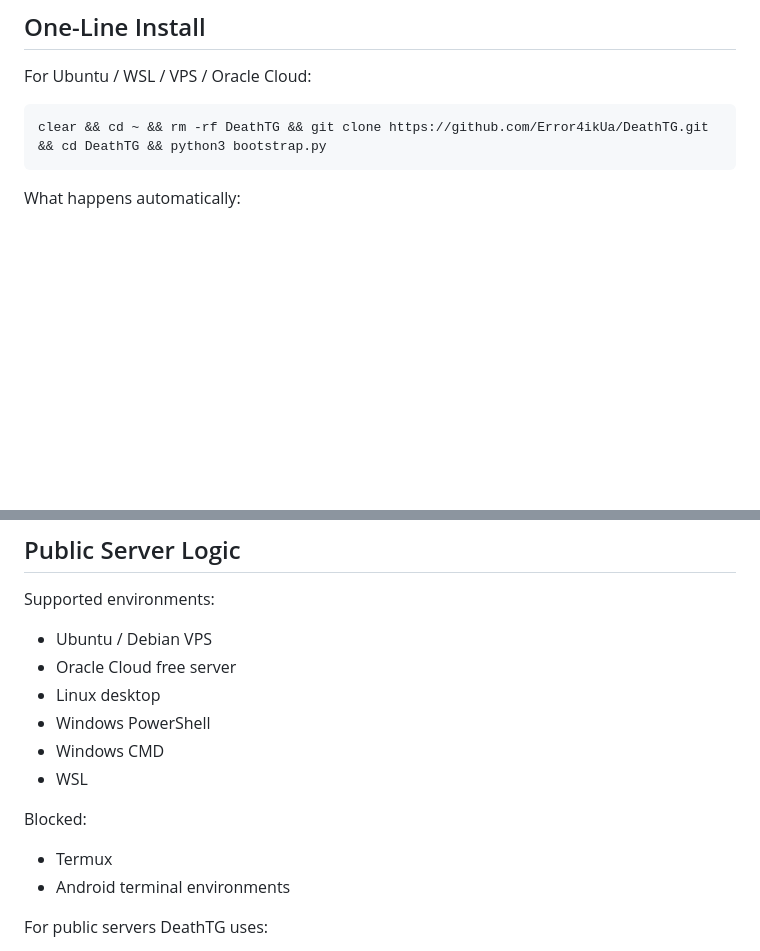
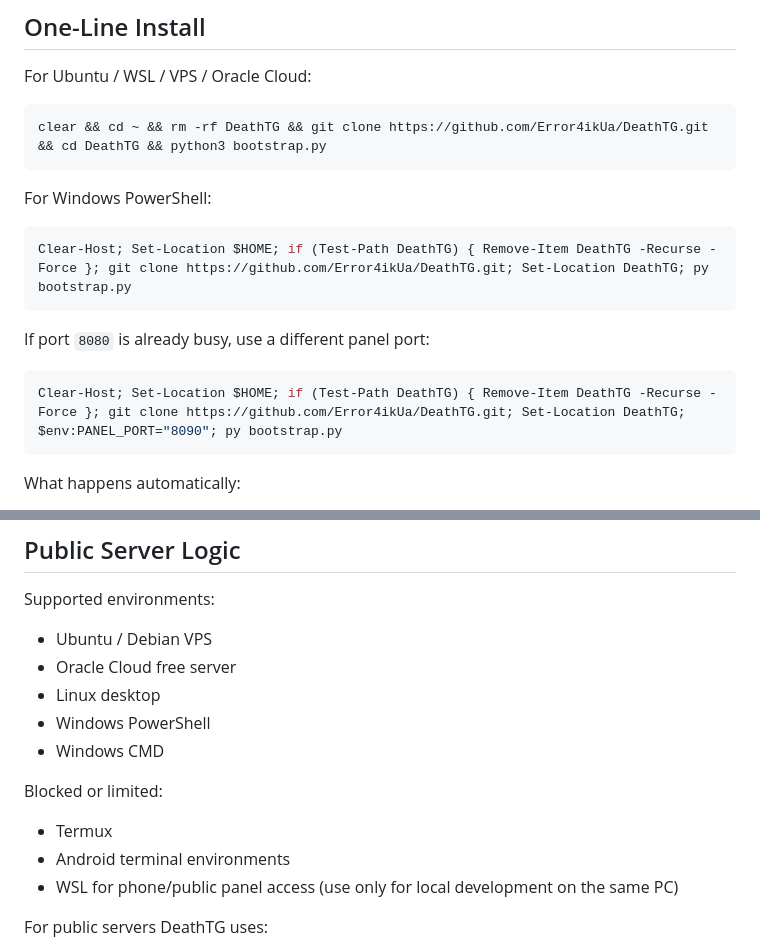
Before and after one commit to Error4ikUa/DeathTG, a Markdown page: README.md, 2 parts joined by grey strips. Drawn GitHub-style; blank space fills up the shorter version.

Commit message:
DeathTG: stabilize Windows install path and mark WSL as local-only

````diff
--- a/README.md
+++ b/README.md
@@ -24,6 +24,18 @@ For Ubuntu / WSL / VPS / Oracle Cloud:
 
 ```bash
 clear && cd ~ && rm -rf DeathTG && git clone https://github.com/Error4ikUa/DeathTG.git && cd DeathTG && python3 bootstrap.py
+```
+
+For Windows PowerShell:
+
+```powershell
+Clear-Host; Set-Location $HOME; if (Test-Path DeathTG) { Remove-Item DeathTG -Recurse -Force }; git clone https://github.com/Error4ikUa/DeathTG.git; Set-Location DeathTG; py bootstrap.py
+```
+
+If port `8080` is already busy, use a different panel port:
+
+```powershell
+Clear-Host; Set-Location $HOME; if (Test-Path DeathTG) { Remove-Item DeathTG -Recurse -Force }; git clone https://github.com/Error4ikUa/DeathTG.git; Set-Location DeathTG; $env:PANEL_PORT="8090"; py bootstrap.py
 ```
 
 What happens automatically:
@@ -62,12 +74,12 @@ Supported environments:
 - Linux desktop
 - Windows PowerShell
 - Windows CMD
-- WSL
 
-Blocked:
+Blocked or limited:
 
 - Termux
 - Android terminal environments
+- WSL for phone/public panel access (use only for local development on the same PC)
 
 For public servers DeathTG uses:
 
````
